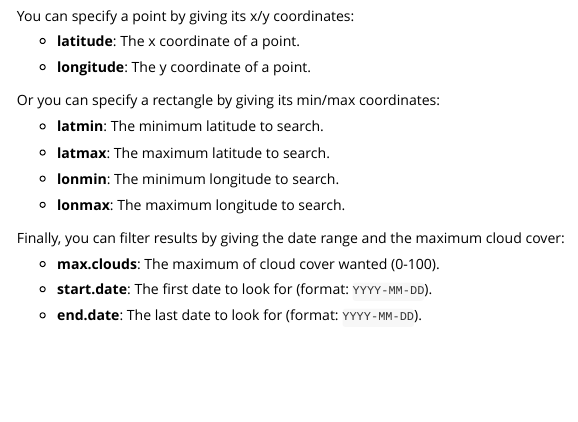
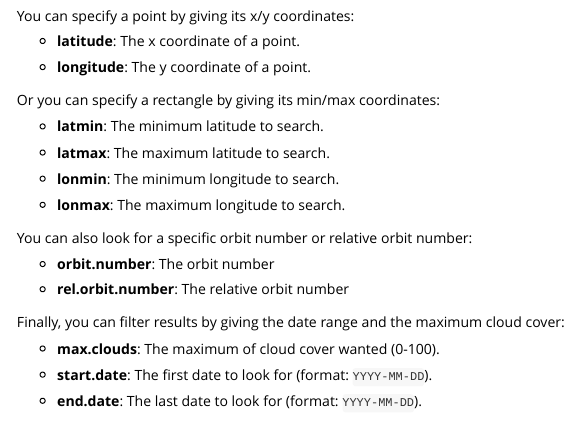
Before and after one commit to norival/theiaR, an R Markdown document (vignettes/quick-start.Rmd): the page in a window 1100 px wide, from 1260 px down. Rendered offline with R 4.5, knitr and Pandoc, with nearby package versions; some code elsewhere in the file could not run offline.

Commit message:
update vignette

```diff
--- a/vignettes/quick-start.Rmd
+++ b/vignettes/quick-start.Rmd
@@ -113,6 +113,13 @@ Or you can specify a rectangle by giving its min/max coordinates:
 * __lonmax__: The maximum longitude to search.
 
 
+You can also look for a specific orbit number or relative orbit number:
+
+* __orbit.number__: The orbit number
+
+* __rel.orbit.number__: The relative orbit number
+
+
 Finally, you can filter results by giving the date range and the maximum cloud
 cover:
 
```
